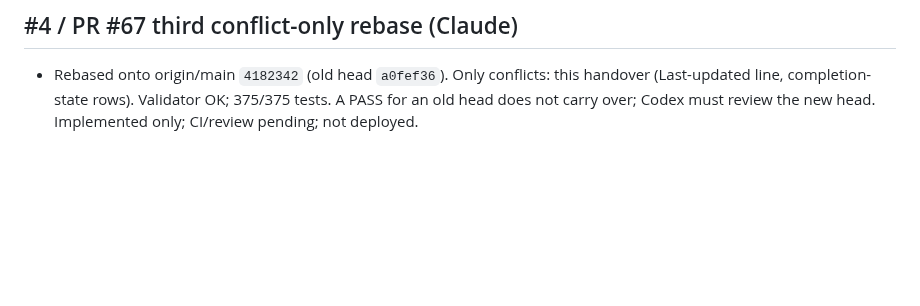
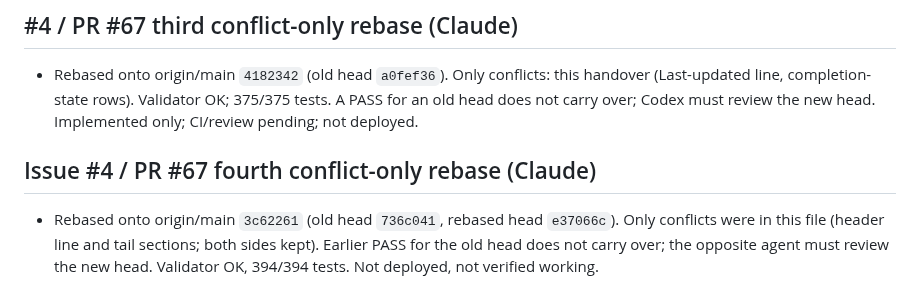
Before and after one commit to Unthred/DevTest-Infrastructure, a Markdown page: docs/ai/CURRENT_HANDOVER.md, the part around the change. Rendered like a GitHub page; blank space fills up the shorter version.

Commit message:
Record PR #67 fourth conflict-only rebase onto main (issue #4)

```diff
--- a/docs/ai/CURRENT_HANDOVER.md
+++ b/docs/ai/CURRENT_HANDOVER.md
@@ -278,3 +278,6 @@ Root cause (from live Tower state, read-only): a Codex job that hits its limit g
 
 ## #4 / PR #67 third conflict-only rebase (Claude)
 - Rebased onto origin/main `4182342` (old head `a0fef36`). Only conflicts: this handover (Last-updated line, completion-state rows). Validator OK; 375/375 tests. A PASS for an old head does not carry over; Codex must review the new head. Implemented only; CI/review pending; not deployed.
+
+## Issue #4 / PR #67 fourth conflict-only rebase (Claude)
+- Rebased onto origin/main `3c62261` (old head `736c041`, rebased head `e37066c`). Only conflicts were in this file (header line and tail sections; both sides kept). Earlier PASS for the old head does not carry over; the opposite agent must review the new head. Validator OK, 394/394 tests. Not deployed, not verified working.
```
